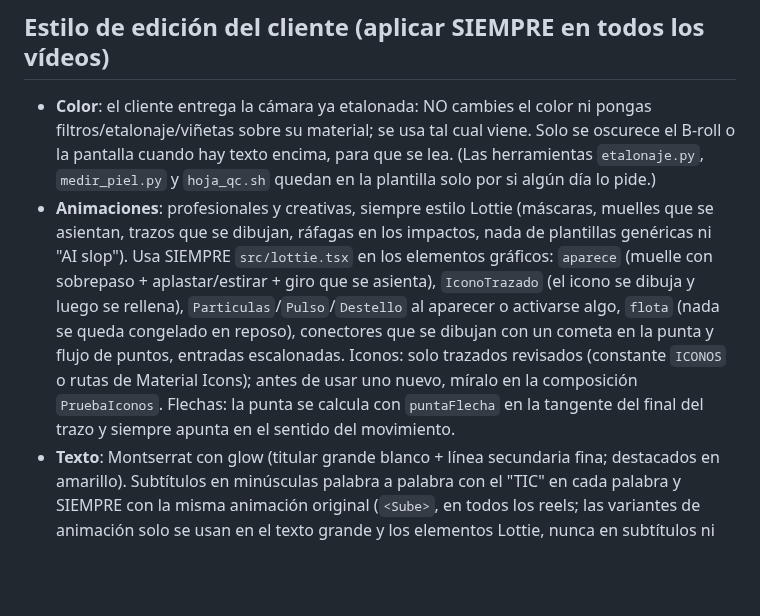
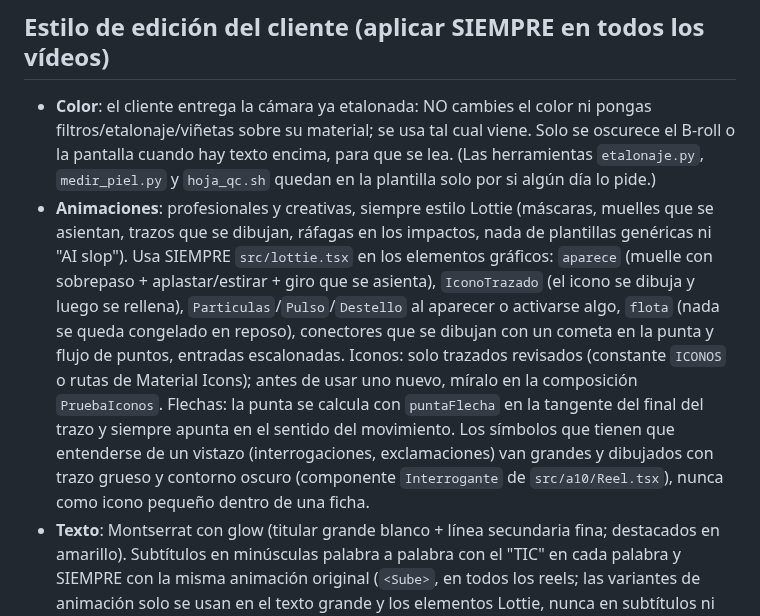
Before and after one commit to Shuzked/Videos-largos, a Markdown page: CLAUDE.md, the part around the change. Rendered like a GitHub page; blank space fills up the shorter version.

Commit message:
CLAUDE.md: símbolos grandes y dibujados, no iconos pequeños en fichas
Co-Authored-By: Claude Opus 5.5 <noreply@anthropic.com>
Claude-Session: https://claude.ai/code/session_01XfB1qM7ef1WDHVz41w8PVc

```diff
--- a/CLAUDE.md
+++ b/CLAUDE.md
@@ -54,7 +54,7 @@ Apunta fuente, página y licencia de cada recurso en `trabajo/<proyecto>/credito
 ## Estilo de edición del cliente (aplicar SIEMPRE en todos los vídeos)
 
 - **Color**: el cliente entrega la cámara ya etalonada: NO cambies el color ni pongas filtros/etalonaje/viñetas sobre su material; se usa tal cual viene. Solo se oscurece el B-roll o la pantalla cuando hay texto encima, para que se lea. (Las herramientas `etalonaje.py`, `medir_piel.py` y `hoja_qc.sh` quedan en la plantilla solo por si algún día lo pide.)
-- **Animaciones**: profesionales y creativas, siempre estilo Lottie (máscaras, muelles que se asientan, trazos que se dibujan, ráfagas en los impactos, nada de plantillas genéricas ni "AI slop"). Usa SIEMPRE `src/lottie.tsx` en los elementos gráficos: `aparece` (muelle con sobrepaso + aplastar/estirar + giro que se asienta), `IconoTrazado` (el icono se dibuja y luego se rellena), `Particulas`/`Pulso`/`Destello` al aparecer o activarse algo, `flota` (nada se queda congelado en reposo), conectores que se dibujan con un cometa en la punta y flujo de puntos, entradas escalonadas. Iconos: solo trazados revisados (constante `ICONOS` o rutas de Material Icons); antes de usar uno nuevo, míralo en la composición `PruebaIconos`. Flechas: la punta se calcula con `puntaFlecha` en la tangente del final del trazo y siempre apunta en el sentido del movimiento.
+- **Animaciones**: profesionales y creativas, siempre estilo Lottie (máscaras, muelles que se asientan, trazos que se dibujan, ráfagas en los impactos, nada de plantillas genéricas ni "AI slop"). Usa SIEMPRE `src/lottie.tsx` en los elementos gráficos: `aparece` (muelle con sobrepaso + aplastar/estirar + giro que se asienta), `IconoTrazado` (el icono se dibuja y luego se rellena), `Particulas`/`Pulso`/`Destello` al aparecer o activarse algo, `flota` (nada se queda congelado en reposo), conectores que se dibujan con un cometa en la punta y flujo de puntos, entradas escalonadas. Iconos: solo trazados revisados (constante `ICONOS` o rutas de Material Icons); antes de usar uno nuevo, míralo en la composición `PruebaIconos`. Flechas: la punta se calcula con `puntaFlecha` en la tangente del final del trazo y siempre apunta en el sentido del movimiento. Los símbolos que tienen que entenderse de un vistazo (interrogaciones, exclamaciones) van grandes y dibujados con trazo grueso y contorno oscuro (componente `Interrogante` de `src/a10/Reel.tsx`), nunca como icono pequeño dentro de una ficha.
 - **Texto**: Montserrat con glow (titular grande blanco + línea secundaria fina; destacados en amarillo). Subtítulos en minúsculas palabra a palabra con el "TIC" en cada palabra y SIEMPRE con la misma animación original (`<Sube>`, en todos los reels; las variantes de animación solo se usan en el texto grande y los elementos Lottie, nunca en subtítulos ni CTA), en bloques de 2 a 4 palabras (1 solo si la frase es de una palabra), siempre en una sola línea (nunca dos) y sin mezclar dos frases en un bloque. Nunca dupliques texto: si algo sale en grande, no sale en pequeño, y viceversa. Los CTA ("haz clic aquí abajo", "enlace aquí debajo") van en estilo subtítulo con flecha, no como titular grande. Sin tachados. Sin líneas ni trazos sobre los títulos (ni círculos a mano, ni subrayados de rotulador, ni rayas): el texto grande entra limpio y el énfasis lo dan la entrada de golpe, el color, el zoom y el sonido.
 - **Rotoscopia (recorte de la persona)**: solo cuando hay letras por detrás de la persona, y únicamente durante esos momentos. Que sea lo más limpia posible (pelo y bordes sin halo ni parpadeo); revísala sobre fondo de color antes de usarla.
 - **Frase entera en grande o entera en subtítulo, nunca mezclado**: si una frase se destaca en grande, sale la frase completa en grande (palabra a palabra al ritmo de la voz, con la palabra clave enorme o en color) y en ese rato no hay subtítulos; el resto de frases van enteras como subtítulo. Un subtítulo nunca se corta a mitad por un titular ni se solapan. En un montaje seguido de varios clips de stock con gráfico de progreso abajo (p. ej. la lista "que estudies / que saques buenas notas / …"), todas las frases del montaje van en grande, nunca en subtítulo (chocarían con la línea de abajo). En el B-roll, el texto grande es la frase exacta que dice, no un resumen.
```
